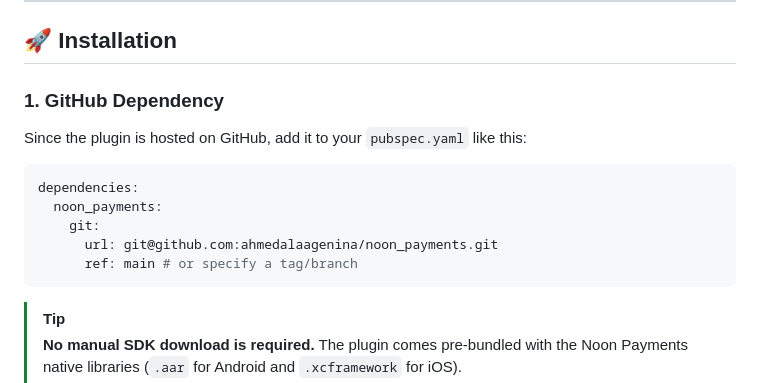
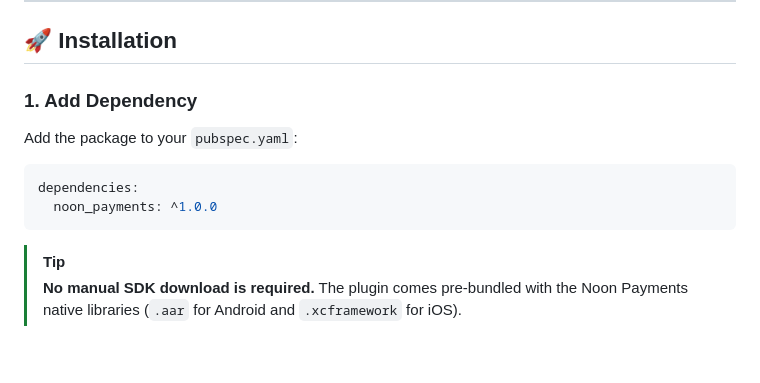
Before and after one commit to ahmedalaagenina/noon_payments, a Markdown page: README.md, the part around the change. Rendered like a GitHub page; blank space fills up the shorter version.

Commit message:
docs: update installation instructions to reflect pubspec usage of versioned package

````diff
--- a/README.md
+++ b/README.md
@@ -29,16 +29,13 @@ A high-performance, professional Flutter plugin for integrating the **Noon Payme
 
 ## 🚀 Installation
 
-### 1. GitHub Dependency
+### 1. Add Dependency
 
-Since the plugin is hosted on GitHub, add it to your `pubspec.yaml` like this:
+Add the package to your `pubspec.yaml`:
 
 ```yaml
 dependencies:
-  noon_payments:
-    git:
-      url: git@github.com:ahmedalaagenina/noon_payments.git
-      ref: main # or specify a tag/branch
+  noon_payments: ^1.0.0
 ```
 
 > [!TIP]
````
